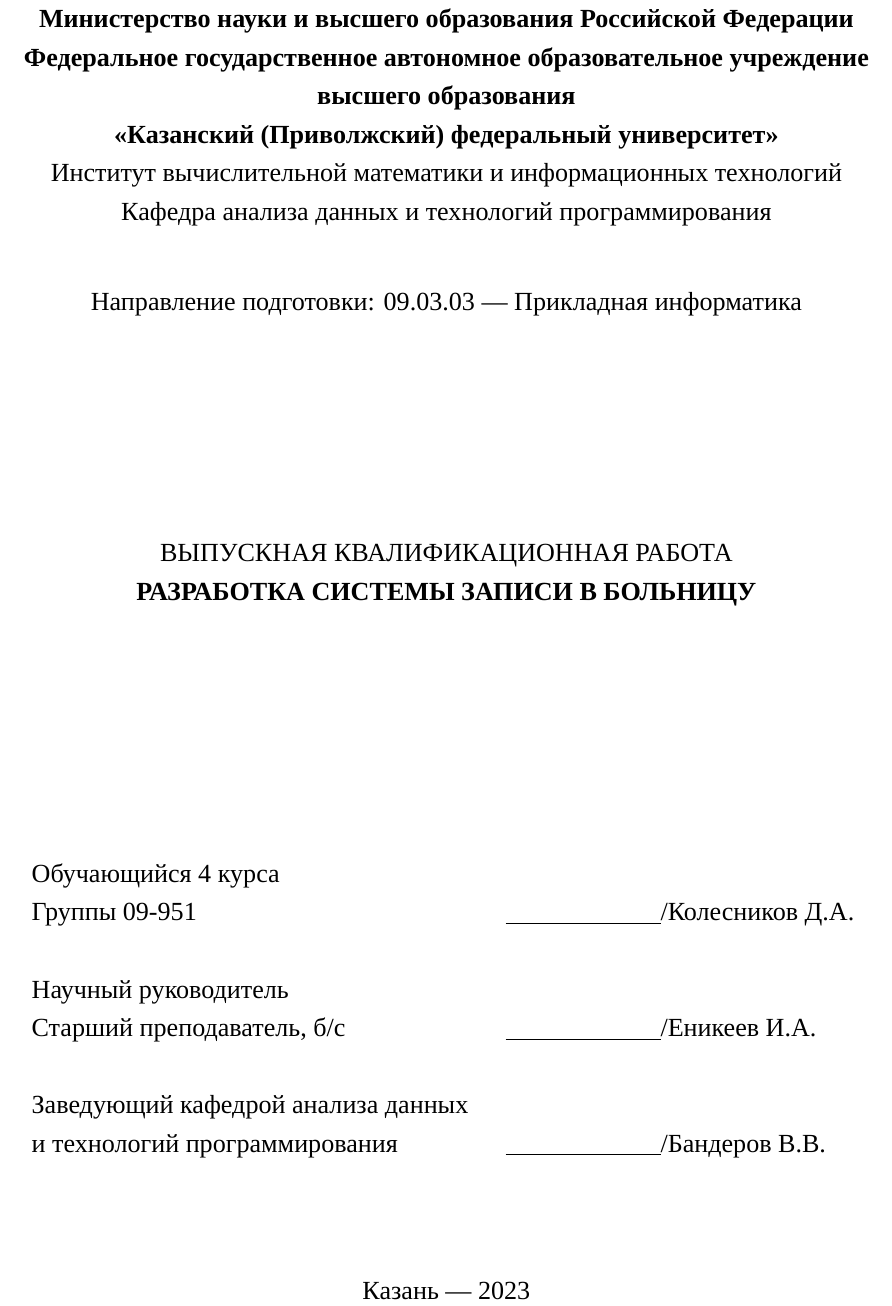
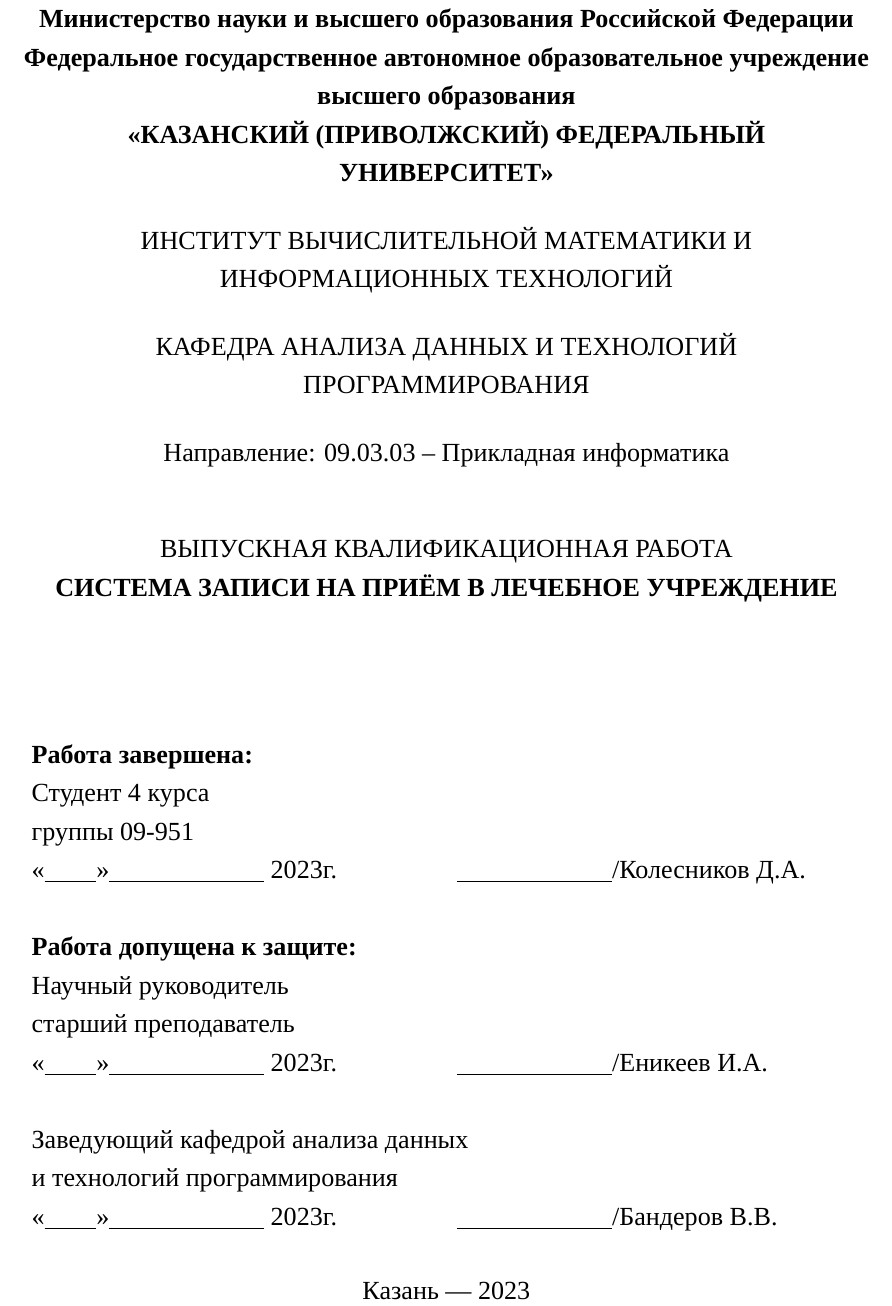
Before and after one commit to zalimannard/rkib-appointment, a LaTeX document (documents/text.tex): part of the page, cut so that both start at the same text. Compiled offline with XeLaTeX; a missing font is replaced by an installed copy or a similar font.

Commit message:
docs(txt): Титульник по методичке
Немного не совпадает: К(П)ФУ на 2-ух строках и кафедра тоже. Странно
работают отступы - не совпадают сверху и снизу.

```diff
--- a/documents/text.tex
+++ b/documents/text.tex
@@ -14,36 +14,47 @@
             {\bfseries Министерство науки и высшего образования Российской Федерации \\
             Федеральное государственное автономное образовательное учреждение \\
             высшего образования \\
-            <<Казанский (Приволжский) федеральный университет>>} \\
-            Институт вычислительной математики и информационных технологий \\
-            Кафедра анализа данных и технологий программирования \\
-            \vspace{1cm}
-            Направление подготовки: 09.03.03 — Прикладная информатика
+            <<КАЗАНСКИЙ (ПРИВОЛЖСКИЙ) ФЕДЕРАЛЬНЫЙ УНИВЕРСИТЕТ>>}
         \end{center}
 
-        \vspace{3cm}
+        \begin{center}
+            ИНСТИТУТ ВЫЧИСЛИТЕЛЬНОЙ МАТЕМАТИКИ И ИНФОРМАЦИОННЫХ ТЕХНОЛОГИЙ
+        \end{center}
+
+        \begin{center}
+            КАФЕДРА АНАЛИЗА ДАННЫХ И ТЕХНОЛОГИЙ ПРОГРАММИРОВАНИЯ
+        \end{center}
+
+        \begin{center}
+            Направление: 09.03.03 – Прикладная информатика
+        \end{center}
+
+        \vspace{0mm}
 
         \begin{center}
             ВЫПУСКНАЯ КВАЛИФИКАЦИОННАЯ РАБОТА \\
-            {\bfseries РАЗРАБОТКА СИСТЕМЫ ЗАПИСИ В БОЛЬНИЦУ}
+            {\bfseries СИСТЕМА ЗАПИСИ НА ПРИЁМ В ЛЕЧЕБНОЕ УЧРЕЖДЕНИЕ}
         \end{center}
 
         \vfill
 
         \begin{xltabular}{\textwidth} {
-                >{\hsize=0.56\hsize} X
-                >{\hsize=0.44\hsize} X }
-            Обучающийся 4 курса &\\
-            Группы 09-951 & \underline{\hspace{3cm}}/Колесников Д.А. \\
+                >{\hsize=0.5\hsize} X
+                >{\hsize=0.5\hsize} X }
+            \bfseries{Работа завершена:} & \\
+            Студент 4 курса & \\
+            группы 09-951 & \\
+            <<\underline{\hspace{1cm}}>>\underline{\hspace{3cm}} 2023г. & \underline{\hspace{3cm}}/Колесников Д.А. \\
             & \\
+            \bfseries{Работа допущена к защите:} & \\
             Научный руководитель & \\
-            Старший преподаватель, б/с & \underline{\hspace{3cm}}/Еникеев И.А. \\
+            старший преподаватель & \\
+            <<\underline{\hspace{1cm}}>>\underline{\hspace{3cm}} 2023г. & \underline{\hspace{3cm}}/Еникеев И.А. \\
             & \\
-            Заведующий кафедрой анализа данных & \\
-            и технологий программирования & \underline{\hspace{3cm}}/Бандеров В.В. \\
+            \multicolumn{2}{l}{Заведующий кафедрой анализа данных} \\
+            и технологий программирования & \\
+            <<\underline{\hspace{1cm}}>>\underline{\hspace{3cm}} 2023г. & \underline{\hspace{3cm}}/Бандеров В.В. \\
         \end{xltabular}
-
-        \vspace{1cm}
 
         \begin{center}
             Казань — 2023
```
Also changed, not shown: documents/text.pdf.
